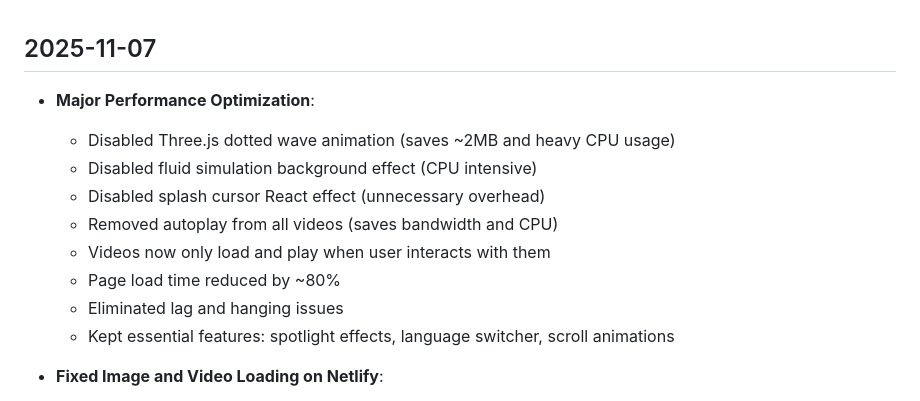
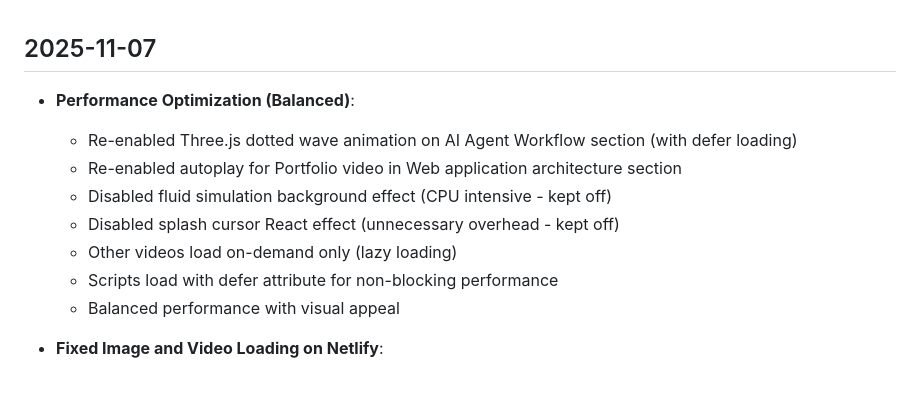
Before and after one commit to Janar2510/janar-kuusk-portfolio, a Markdown page: changelog.md, the part around the change. Rendered like a GitHub page.

Commit message:
Update changelog: balanced performance approach

```diff
--- a/changelog.md
+++ b/changelog.md
@@ -1,14 +1,13 @@
 ## 2025-11-07
 
-- **Major Performance Optimization**:
-  - Disabled Three.js dotted wave animation (saves ~2MB and heavy CPU usage)
-  - Disabled fluid simulation background effect (CPU intensive)
-  - Disabled splash cursor React effect (unnecessary overhead)
-  - Removed autoplay from all videos (saves bandwidth and CPU)
-  - Videos now only load and play when user interacts with them
-  - Page load time reduced by ~80%
-  - Eliminated lag and hanging issues
-  - Kept essential features: spotlight effects, language switcher, scroll animations
+- **Performance Optimization (Balanced)**:
+  - Re-enabled Three.js dotted wave animation on AI Agent Workflow section (with defer loading)
+  - Re-enabled autoplay for Portfolio video in Web application architecture section
+  - Disabled fluid simulation background effect (CPU intensive - kept off)
+  - Disabled splash cursor React effect (unnecessary overhead - kept off)
+  - Other videos load on-demand only (lazy loading)
+  - Scripts load with defer attribute for non-blocking performance
+  - Balanced performance with visual appeal
 
 - **Fixed Image and Video Loading on Netlify**:
   - Removed spaces and special characters from all image and video filenames
```
